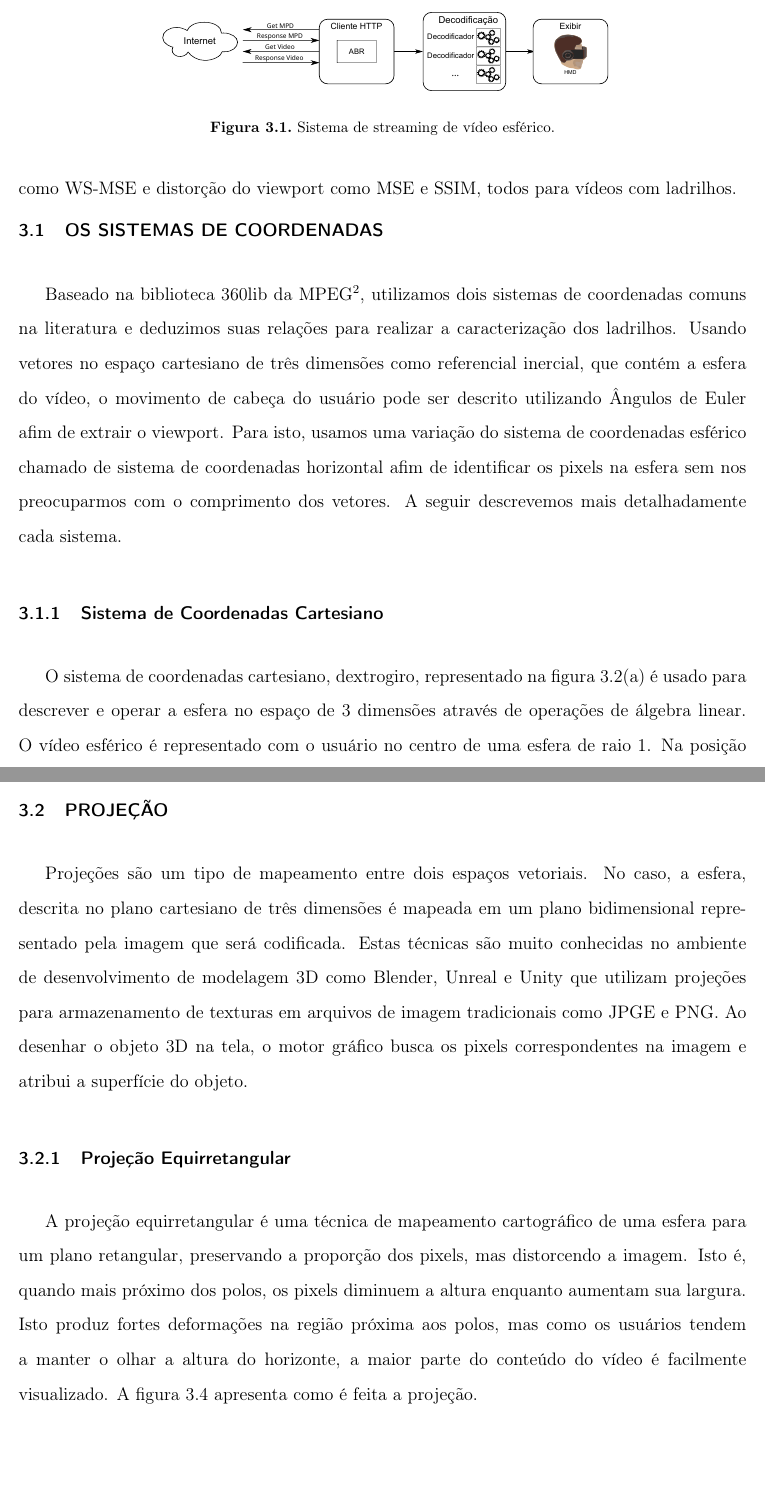
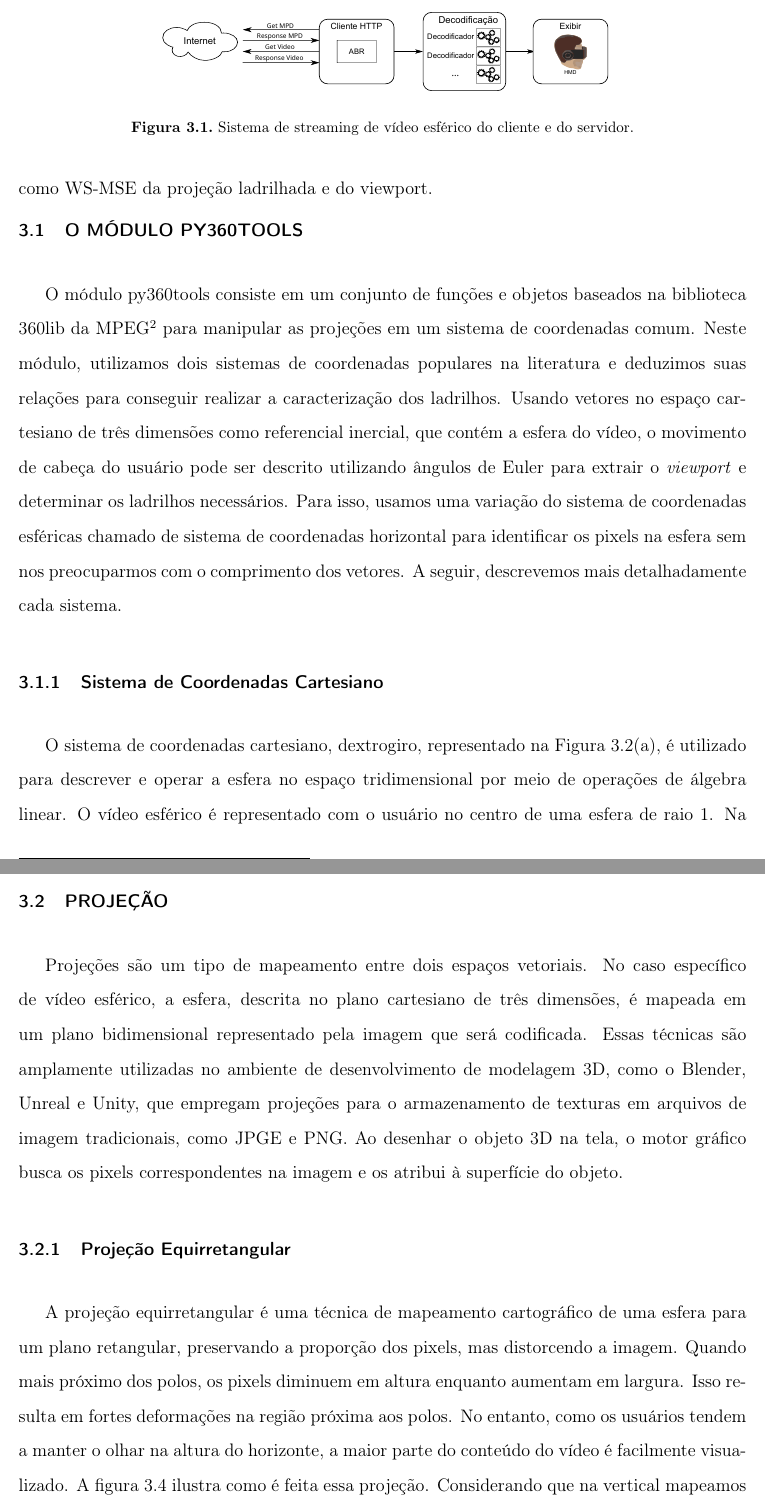
Before and after one commit to henriquedgarcia/QualificacaoDoutorado, a LaTeX thesis (00_main.tex, which reads 04_body.tex): two parts of pages 23 and 26 of 64 before the commit and two parts of pages 23 and 26 of 65 after it, joined at a grey line, cut so that both start at the same text, the shorter picture padded with empty space. Compiled offline with pdfLaTeX.

Commit message:
Update 04_body.tex

```diff
--- a/04_body.tex
+++ b/04_body.tex
@@ -70,17 +70,20 @@ A figura~\ref{fig:streaming_client_server} mostra o diagrama geral do streaming
 
-antes de detalhar cada uma destas etapas, será necessário apresentar algumas convenção sobre o sistemas de coordenadas utilizados. Foi necessário desenvolver uma biblioteca em Python chamada py360tools\footnote{https://github.com/henriquedgarcia/py360tools} que realiza o mapeamento entre diferentes projeções, extrai viewport, exibe os ladrilhos vistos pelo viewport e calcula métricas de distorção esféricas da projeção, como WS-MSE e distorção do viewport como MSE e SSIM, todos para vídeos com ladrilhos.
+
+Antes de detalhar cada uma destas etapas, será necessário apresentar algumas convenções sobre os sistemas de coordenadas utilizados. Foi necessário desenvolver um módulo em Python chamada py360tools\footnote{https://github.com/henriquedgarcia/py360tools} que realiza o mapeamento entre diferentes projeções, extrai o viewport, exibe os ladrilhos que aparecem no viewport e calcula métricas de distorção esférica da projeção, como WS-MSE da projeção ladrilhada e do viewport.
+
 
 \begin{figure}[h]
 	\centering
 	\includegraphics[width=0.9\linewidth]{"fig/Streaming - client-side and server-side.pdf"}
-	\caption{Sistema de streaming de vídeo esférico.}
+	\caption{Sistema de streaming de vídeo esférico do cliente e do servidor.}
 	\label{fig:streaming_client_server}
 \end{figure}
 
-\section{Os sistemas de coordenadas}
+\section{O módulo py360tools}
 
-Baseado na biblioteca 360lib da MPEG\footnote{https://mpeg.chiariglione.org/standards/exploration/future-video-coding/n17197-algorithm-descriptions-projection-format-conversion}, utilizamos dois sistemas de coordenadas comuns na literatura e deduzimos suas relações para realizar a caracterização dos ladrilhos. Usando vetores no espaço cartesiano de três dimensões como referencial inercial, que contém a esfera do vídeo, o movimento de cabeça do usuário pode ser descrito utilizando Ângulos de Euler afim de extrair o viewport.  Para isto, usamos uma variação do sistema de coordenadas esférico chamado de sistema de coordenadas horizontal afim de identificar os pixels na esfera sem nos preocuparmos com o comprimento dos vetores. A seguir descrevemos mais detalhadamente cada sistema.
+O módulo py360tools consiste em um conjunto de funções e objetos baseados na biblioteca 360lib da MPEG\footnote{https://mpeg.chiariglione.org/standards/exploration/future-video-coding/n17197-algorithm-descriptions-projection-format-conversion} para manipular as projeções em um sistema de coordenadas comum. Neste módulo, utilizamos dois sistemas de coordenadas populares na literatura e deduzimos suas relações para conseguir realizar a caracterização dos ladrilhos. Usando vetores no espaço cartesiano de três dimensões como referencial inercial, que contém a esfera do vídeo, o movimento de cabeça do usuário pode ser descrito utilizando ângulos de Euler para extrair o \textit{viewport} e determinar os ladrilhos necessários. Para isso, usamos uma variação do sistema de coordenadas esféricas chamado de sistema de coordenadas horizontal para identificar os pixels na esfera sem nos preocuparmos com o comprimento dos vetores. A seguir, descrevemos mais detalhadamente cada sistema.
 
 \subsection{Sistema de Coordenadas Cartesiano}
 
-O sistema de coordenadas cartesiano, dextrogiro, representado na figura~\ref{fig:coordenadas} é usado para descrever e operar a esfera no espaço de 3 dimensões através de operações de álgebra linear. O vídeo esférico é representado com o usuário no centro de uma esfera de raio 1. Na posição inicial, o eixo Z aponta para a frente, o eixo X aponta para a direita e o eixo Y aponta para baixo. O arco azul representa o FOV do usuário. Assim, qualquer ponto na esfera pode ser representado por um vetor $ \overrightarrow{v} = (x,y,z) $.
+
+O sistema de coordenadas cartesiano, dextrogiro, representado na Figura~\ref{fig:coordenadas}, é utilizado para descrever e operar a esfera no espaço tridimensional por meio de operações de álgebra linear. O vídeo esférico é representado com o usuário no centro de uma esfera de raio 1. Na posição inicial, o eixo Z aponta para frente, o eixo X aponta para a direita e o eixo Y aponta para baixo. O arco azul representa o campo de visão (do inglês FOV - \textit{Field of Vision}) do usuário. Assim, qualquer ponto na esfera pode ser representado por um vetor $\overrightarrow{v} = (x,y,z)$.
@@ -144,12 +150,11 @@ As equações para conversão das coordenadas cartesianas em coordenadas horizon
 
 \section{Projeção}
 
-Projeções são um tipo de mapeamento entre dois espaços vetoriais. No caso, a esfera, descrita no plano cartesiano de três dimensões é mapeada em um plano bidimensional representado pela imagem que será codificada. Estas técnicas são muito conhecidas no ambiente de desenvolvimento de modelagem 3D como Blender, Unreal e Unity que utilizam projeções para armazenamento de texturas em arquivos de imagem tradicionais como JPGE e PNG. Ao desenhar o objeto 3D na tela, o motor gráfico busca os pixels correspondentes na imagem e atribui a superfície do objeto.
-
+Projeções são um tipo de mapeamento entre dois espaços vetoriais. No caso específico de vídeo esférico, a esfera, descrita no plano cartesiano de três dimensões, é mapeada em um plano bidimensional representado pela imagem que será codificada. Essas técnicas são amplamente utilizadas no ambiente de desenvolvimento de modelagem 3D, como o Blender, Unreal e Unity, que empregam projeções para o armazenamento de texturas em arquivos de imagem tradicionais, como JPGE e PNG. Ao desenhar o objeto 3D na tela, o motor gráfico busca os pixels correspondentes na imagem e os atribui à superfície do objeto.
 
 \subsection{Projeção Equirretangular}
 
-A projeção equirretangular é uma técnica de mapeamento cartográfico de uma esfera para um plano retangular, preservando a proporção dos pixels, mas distorcendo a imagem. Isto é, quando mais próximo dos polos, os pixels diminuem a altura enquanto aumentam sua largura. Isto produz fortes deformações na região próxima aos polos, mas como os usuários tendem a manter o olhar a altura do horizonte, a maior parte do conteúdo do vídeo é facilmente visualizado. A figura~\ref{fig:erp} apresenta como é feita a projeção.
+A projeção equirretangular é uma técnica de mapeamento cartográfico de uma esfera para um plano retangular, preservando a proporção dos pixels, mas distorcendo a imagem. Quando mais próximo dos polos, os pixels diminuem em altura enquanto aumentam em largura. Isso resulta em fortes deformações na região próxima aos polos. No entanto, como os usuários tendem a manter o olhar na altura do horizonte, a maior parte do conteúdo do vídeo é facilmente visualizado. A figura~\ref{fig:erp} ilustra como é feita essa projeção. Considerando que na vertical mapeamos 180° de elevação e na horizontal mapeamos 360° de azimute, podemos mapear diretamente cada pixel em coordenadas horizontais para em seguida converte-las para coordenadas cartesianas.
 
 \begin{figure}[h]
 	\centering
```
Also changed, not shown: 04_body.tex (23 more changed lines).
